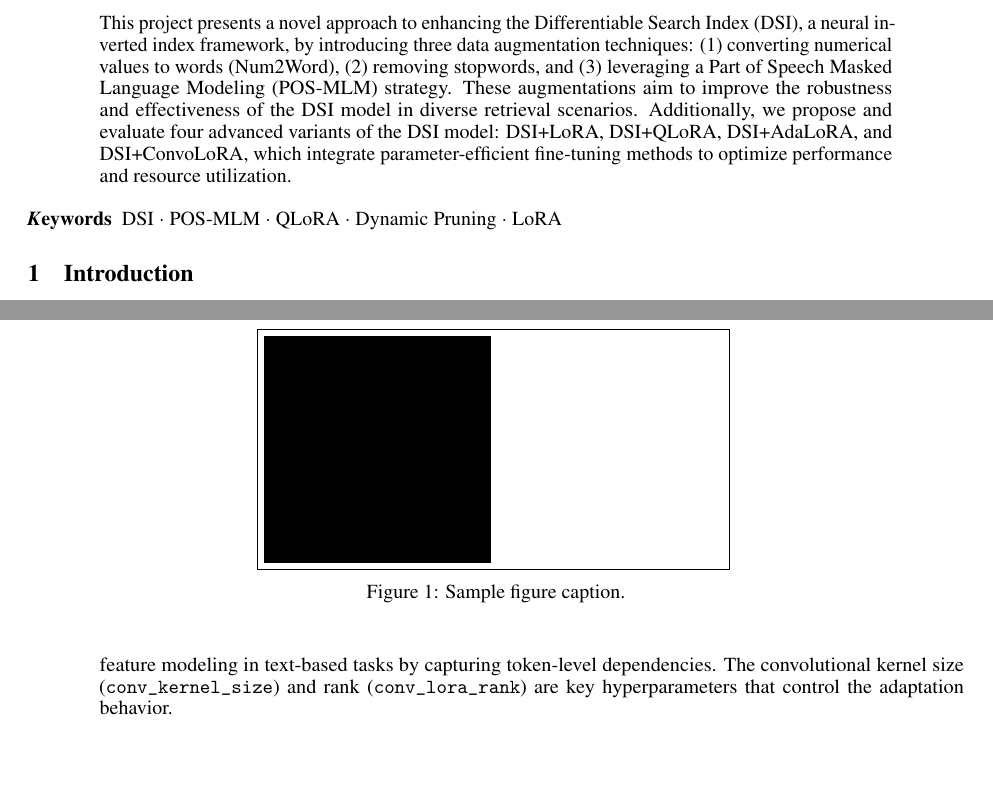
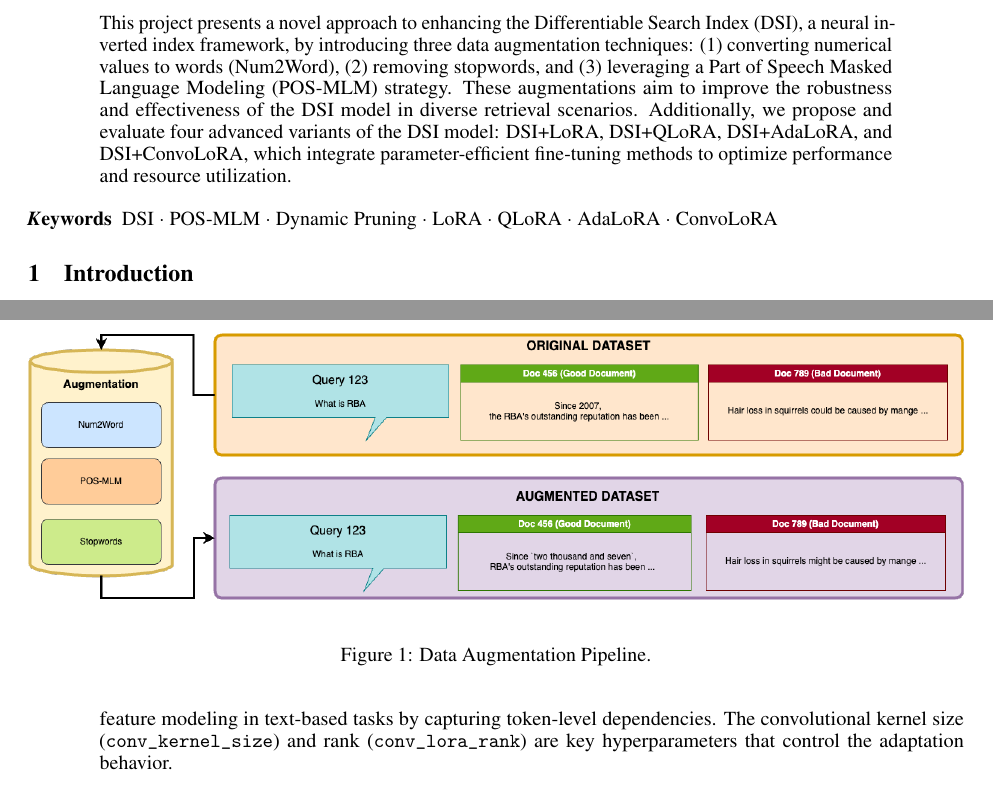
Before and after one commit to alessioborgi/NSIO_NeuralSearchIndexingOptimization, a LaTeX paper (Report/report.tex): two parts of pages 1 and 5 of 6, joined at a grey line, cut so that both start at the same text. Compiled offline with pdfLaTeX.

Commit message:
figure + small changes

```diff
--- a/Report/report.tex
+++ b/Report/report.tex
@@ -2,7 +2,7 @@
 
 
 \usepackage{PRIMEarxiv}
-
+\usepackage{todonotes}
 \usepackage[utf8]{inputenc} % allow utf-8 input
 \usepackage[T1]{fontenc}    % use 8-bit T1 fonts
 \usepackage{hyperref}       % hyperlinks
@@ -26,10 +26,8 @@
 \rhead{ \textit{ }}
 
 % Update your Headers here
-\fancyhead[LO]{Running Title for Header}
+\fancyhead[LO]{Neural Search Indexing Optimization: Integrating Augmentation and PEFT for Efficient Retrieval}
 % \fancyhead[RE]{Firstauthor and Secondauthor} % Firstauthor et al. if more than 2 - must use \documentclass[twoside]{article}
-
-
 
 
 %% Title
@@ -52,7 +50,7 @@
 
 
 % keywords can be removed
-\keywords{DSI \and POS-MLM \and QLoRA \and Dynamic Pruning \and LoRA}
+\keywords{DSI \and POS-MLM \and Dynamic Pruning \and LoRA \and QLoRA \and AdaLoRA \and ConvoLoRA}
 
 \section{Introduction} \subfile{sections/intro.tex}
 \section{Dataset} \subfile{sections/data.tex}
@@ -62,8 +60,8 @@
 
 \begin{figure}
   \centering
-  \fbox{\rule[-.5cm]{4cm}{4cm} \rule[-.5cm]{4cm}{0cm}}
-  \caption{Sample figure caption.}
+  \includegraphics[width=\textwidth]{figs/dataset.png}
+  \caption{Data Augmentation Pipeline.}
   \label{fig:fig1}
 \end{figure}
 
```
Also changed, not shown: Report/sections/data.tex (+1 -1 lines), Report/figs/dataset.png (added), Report/report.pdf, 2 other files.
